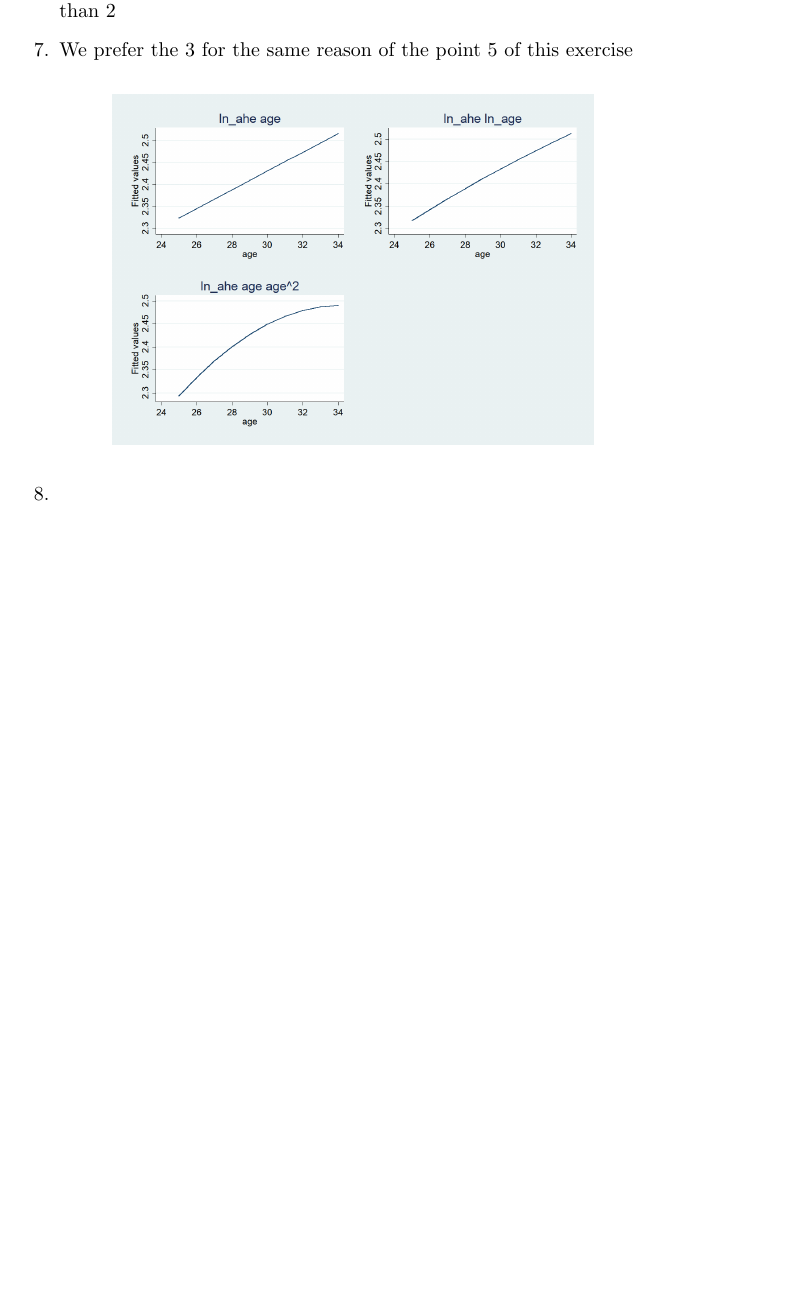
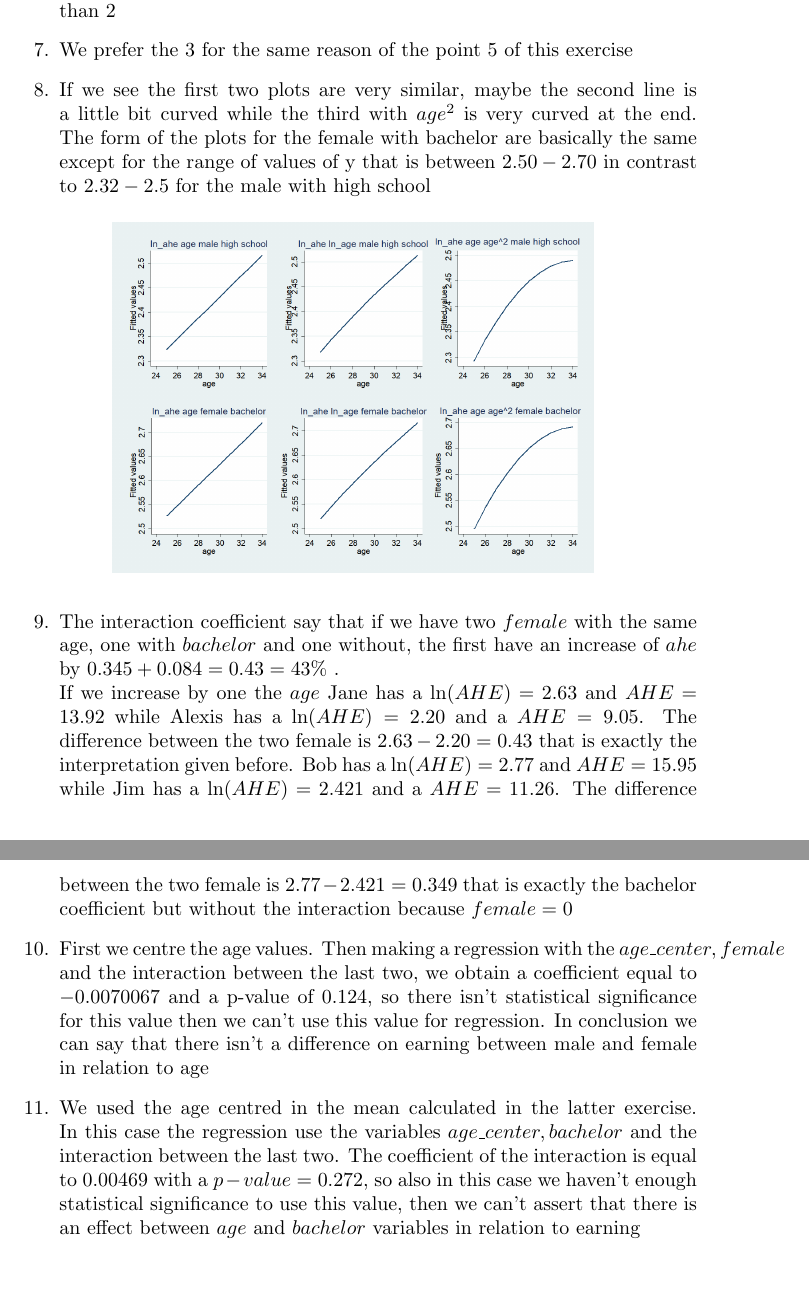
Before and after one commit to Michedev/MSA_Exercises, a LaTeX document (week_3/week3.tex): part of the page before the commit and two parts of pages 1 and 2 of 2 after it, the two joined at a grey line, cut so that both start at the same text, the shorter picture padded with empty space. Compiled offline with pdfLaTeX.

Commit message:
Done week 3 except last

```diff
--- a/week_3/week3.tex
+++ b/week_3/week3.tex
@@ -16,11 +16,17 @@
 		\item We prefer the 2 because the 4 with $ age^2 $ doesn't explain anything more than 2
 		\item We prefer the 3 for the same reason of the point 5 of this exercise
 		\item
+		If we see the first two plots are very similar, maybe the second line is a little bit curved while the third with $ age^2 $ is very curved at the end.
+		The form of the plots for the female with bachelor are basically the same except for the range of values of y that is between $ 2.50 - 2.70 $ in contrast to $ 2.32 - 2.5 $ for the male with high school
 		\begin{figure}[H]
 			\centering
-			\includegraphics[width=0.7\linewidth]{plot_3_regressions}
-
+			\includegraphics[width=0.7\linewidth]{plot_6_regressions}
 		\end{figure}
-
+	\item The interaction coefficient say that if we have two $ female $ with the same age, one with $ bachelor $ and one without, the first have an increase of $ ahe $ by $ 0.345 + 0.084 = 0.43 = 43\% $ .\\
+	If we increase by one the $ age $
+	Jane has a $ \ln(AHE) = 2.63 $ and $ AHE = 13.92 $ while Alexis has a $ \ln(AHE) = 2.20 $ and a $ AHE = 9.05 $. The difference between the two female is $ 2.63 - 2.20 = 0.43 $ that is exactly the interpretation given before.
+	Bob has a $ \ln(AHE) = 2.77 $ and $ AHE = 15.95 $ while Jim has a $ \ln(AHE) = 2.421 $ and a $ AHE = 11.26 $. The difference between the two female is $ 2.77 - 2.421 = 0.349 $ that is exactly the bachelor coefficient but without the interaction because $ female = 0 $
+	\item First we centre the age values. Then making a regression with the $ age\_center, female $ and the interaction between the last two, we obtain a coefficient equal to $ -0.0070067 $ and a p-value of $  0.124 $,  so there isn't statistical significance for this value then we can't use this value for regression. In conclusion we can say that there isn't a difference on earning between male and female in relation to age
+	\item We used the age centred in the mean calculated in the latter exercise. In this case the regression use the variables  $ age\_center, bachelor $ and the interaction between the last two. The coefficient of the interaction is equal to $ 0.00469 $ with a $ p-value = 0.272 $, so also in this case we haven't enough statistical significance to use this value, then we can't assert that there is an effect between $ age $ and $ bachelor $ variables in relation to earning
 	\end{enumerate}
 \end{document}
```
Also changed, not shown: week_3/plot_6_regressions.png (added), week_3/week3.pdf, 1 other file.
